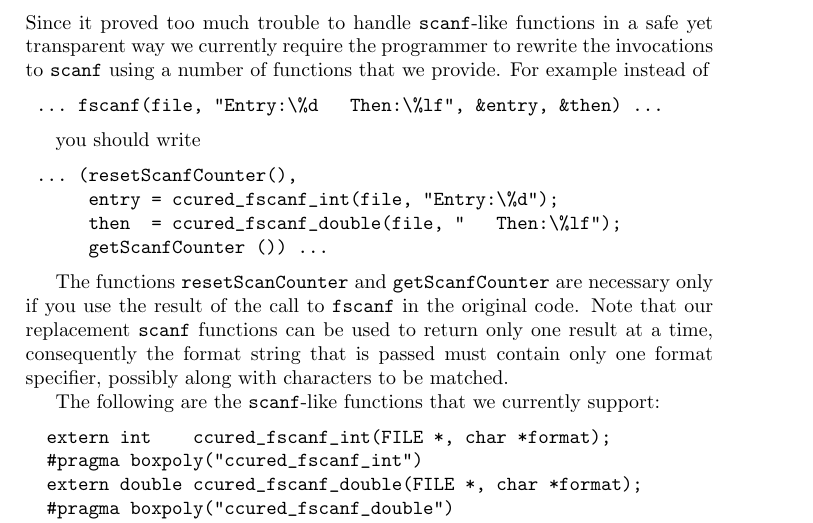
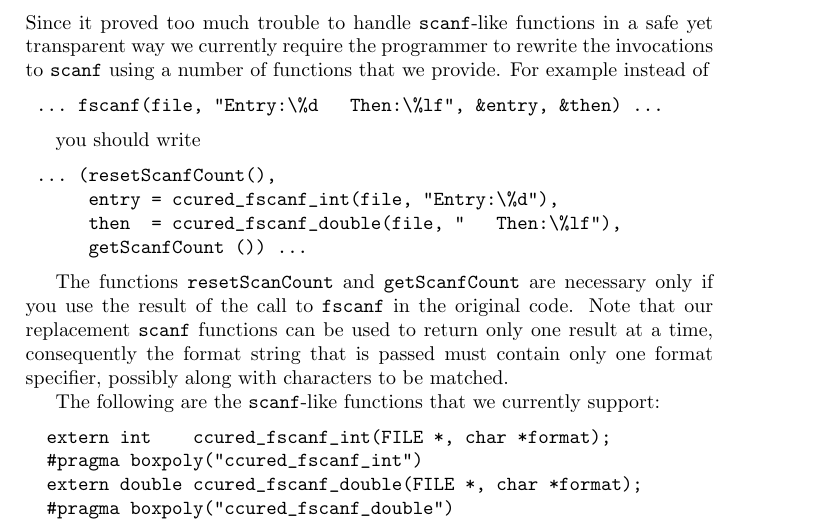
Before and after one commit to cil-project/cil, a LaTeX book (doc/manual.tex): part of page 23 of 40, cut so that both start at the same text. Compiled offline with pdfLaTeX.

Commit message:
Going home

```diff
--- a/doc/manual.tex
+++ b/doc/manual.tex
@@ -871,13 +871,13 @@ example instead of
 
  you should write
 \begin{verbatim}
- ... (resetScanfCounter(),
-      entry = ccured_fscanf_int(file, "Entry:\%d");
-      then  = ccured_fscanf_double(file, "   Then:\%lf");
-      getScanfCounter ()) ...
-\end{verbatim}
-
- The functions \t{resetScanCounter} and \t{getScanfCounter} are necessary only
+ ... (resetScanfCount(),
+      entry = ccured_fscanf_int(file, "Entry:\%d"),
+      then  = ccured_fscanf_double(file, "   Then:\%lf"),
+      getScanfCount ()) ...
+\end{verbatim}
+
+ The functions \t{resetScanCount} and \t{getScanfCount} are necessary only
 if you use the result of the call to \t{fscanf} in the original code. Note
 that our replacement \t{scanf} functions can be used to return only one result
 at a time, consequently the format string that is passed must contain only one
```
Also changed, not shown: Makefile.
